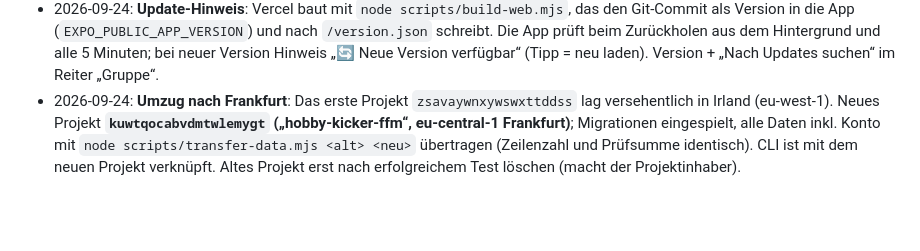
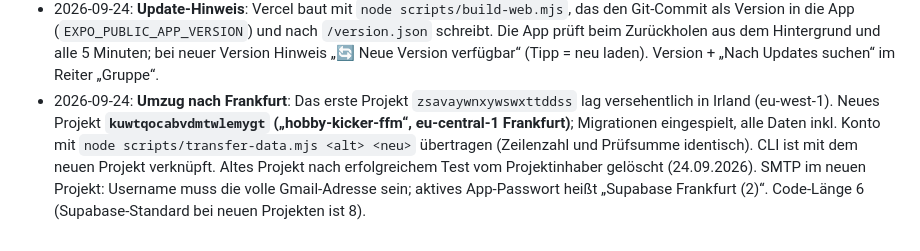
Before and after one commit to GeorgSchmierer/hobby-kicker, a Markdown page: CLAUDE.md, the part around the change. Rendered like a GitHub page; blank space fills up the shorter version.

Commit message:
CLAUDE.md: Umzug nach Frankfurt abgeschlossen, altes Projekt gelöscht
Co-Authored-By: Claude Opus 5.5 <noreply@anthropic.com>

```diff
--- a/CLAUDE.md
+++ b/CLAUDE.md
@@ -157,4 +157,4 @@ Alle Parameter (`D`, `K`, Gewichte) zentral an einer Stelle im Code halten, dami
 - 2026-09-24: **Ewige Tabelle** (Wunsch Projektinhaber) im Reiter „Tabelle“ → „Ewig“: Sieg 3 Punkte, Unentschieden 1, Niederlage 0; Sortierung Punkte → Siege → weniger Spiele; Filter „Gesamt“ oder einzelnes Jahr; enthält auch inaktive Spieler mit Spielen. Turniersieg = ein Sieg. Platz auch im Spielerprofil.
 - 2026-09-24: **Installations-Hilfe** (Bildschirm `/hilfe`, auch ohne Anmeldung erreichbar): erkennt iPhone/Android, Schritt-für-Schritt-Anleitung, Android-„Jetzt installieren“-Knopf (beforeinstallprompt), Warnung bei Links aus WhatsApp & Co. Hinweis-Kasten auf der Anmeldeseite (fest) und im Reiter „Spieltag“ (wegtippbar); Knopf im Reiter „Gruppe“; Einladungstext weist darauf hin.
 - 2026-09-24: **Update-Hinweis**: Vercel baut mit `node scripts/build-web.mjs`, das den Git-Commit als Version in die App (`EXPO_PUBLIC_APP_VERSION`) und nach `/version.json` schreibt. Die App prüft beim Zurückholen aus dem Hintergrund und alle 5 Minuten; bei neuer Version Hinweis „🔄 Neue Version verfügbar“ (Tipp = neu laden). Version + „Nach Updates suchen“ im Reiter „Gruppe“.
-- 2026-09-24: **Umzug nach Frankfurt**: Das erste Projekt `zsavaywnxywswxttddss` lag versehentlich in Irland (eu-west-1). Neues Projekt **`kuwtqocabvdmtwlemygt` („hobby-kicker-ffm“, eu-central-1 Frankfurt)**; Migrationen eingespielt, alle Daten inkl. Konto mit `node scripts/transfer-data.mjs <alt> <neu>` übertragen (Zeilenzahl und Prüfsumme identisch). CLI ist mit dem neuen Projekt verknüpft. Altes Projekt erst nach erfolgreichem Test löschen (macht der Projektinhaber).
+- 2026-09-24: **Umzug nach Frankfurt**: Das erste Projekt `zsavaywnxywswxttddss` lag versehentlich in Irland (eu-west-1). Neues Projekt **`kuwtqocabvdmtwlemygt` („hobby-kicker-ffm“, eu-central-1 Frankfurt)**; Migrationen eingespielt, alle Daten inkl. Konto mit `node scripts/transfer-data.mjs <alt> <neu>` übertragen (Zeilenzahl und Prüfsumme identisch). CLI ist mit dem neuen Projekt verknüpft. Altes Projekt nach erfolgreichem Test vom Projektinhaber gelöscht (24.09.2026). SMTP im neuen Projekt: Username muss die volle Gmail-Adresse sein; aktives App-Passwort heißt „Supabase Frankfurt (2)“. Code-Länge 6 (Supabase-Standard bei neuen Projekten ist 8).
```
